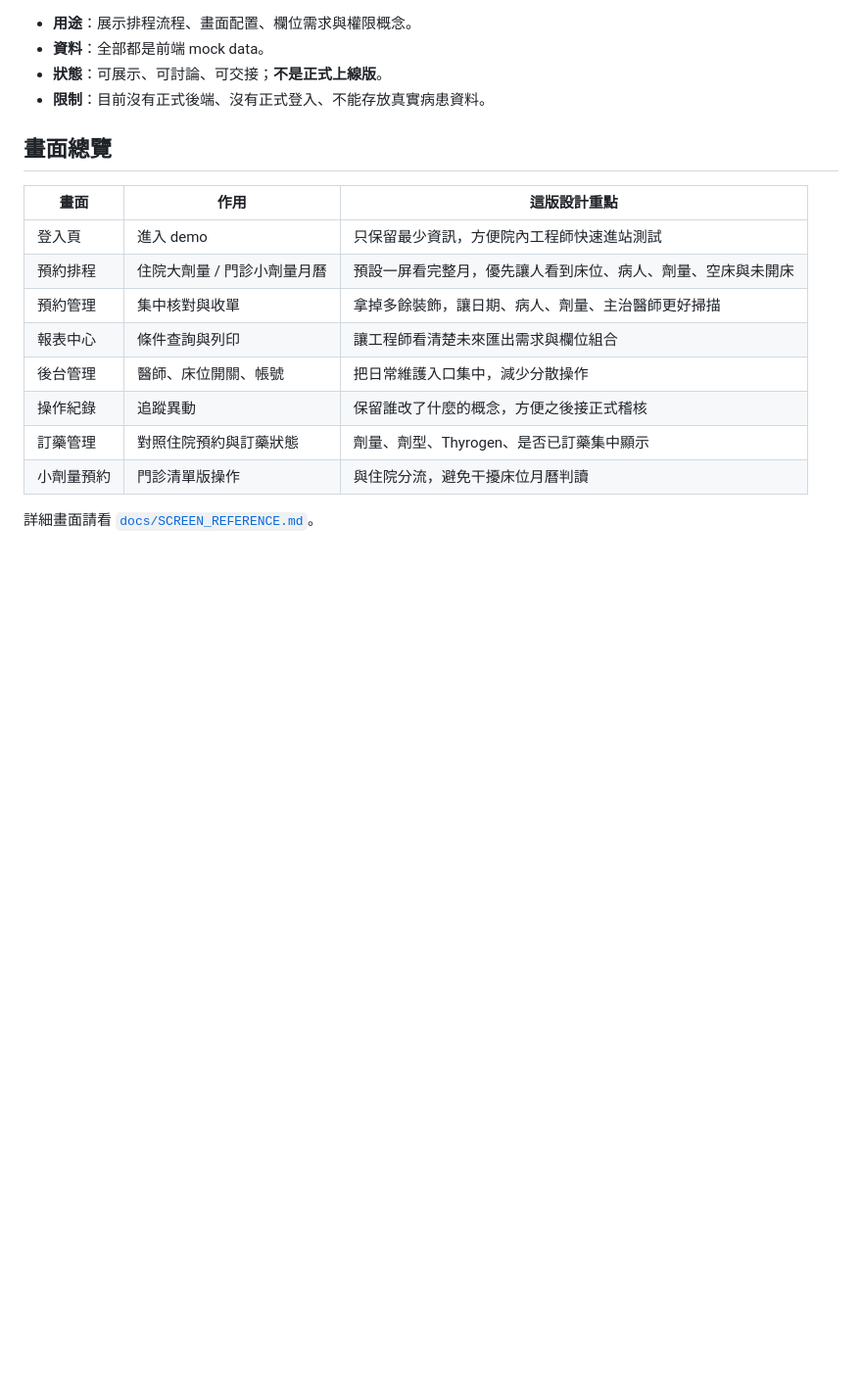
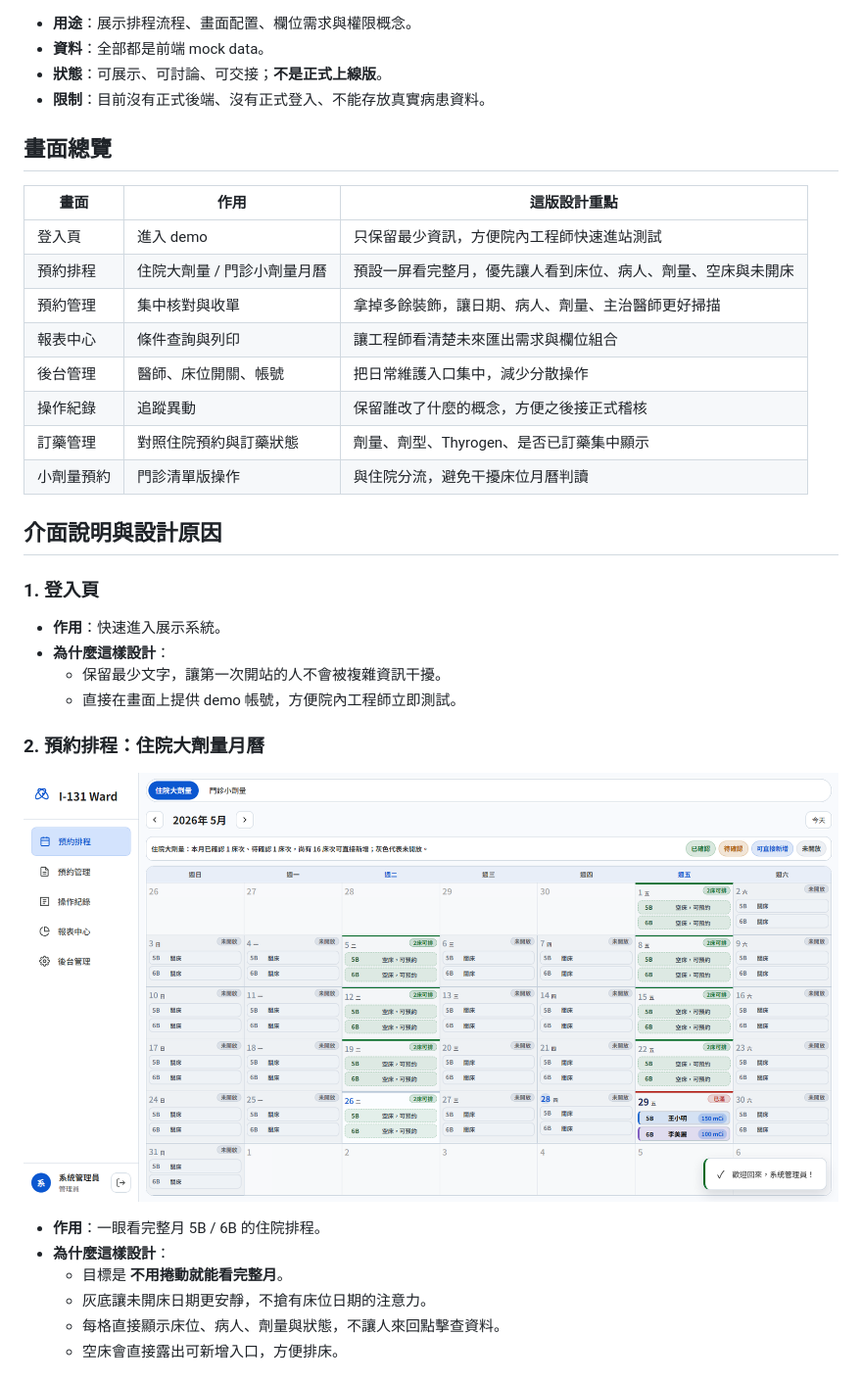
Before and after one commit to purekboy-ui/I131-Ward-Scheduler, a Markdown page: README.md, the part around one of its changes. Shown at 98% size. Rendered like a GitHub page; blank space fills up the shorter version.

Commit message:
Inline UI guide in README
Co-authored-by: Copilot <223556219+Copilot@users.noreply.github.com>

```diff
--- a/README.md
+++ b/README.md
@@ -24,4 +24,23 @@
 | 訂藥管理 | 對照住院預約與訂藥狀態 | 劑量、劑型、Thyrogen、是否已訂藥集中顯示 |
 | 小劑量預約 | 門診清單版操作 | 與住院分流，避免干擾床位月曆判讀 |
 
-詳細畫面請看 [`docs/SCREEN_REFERENCE.md`](docs/SCREEN_REFERENCE.md)。
+## 介面說明與設計原因
+
+### 1. 登入頁
+
+- **作用**：快速進入展示系統。
+- **為什麼這樣設計**：
+  - 保留最少文字，讓第一次開站的人不會被複雜資訊干擾。
+  - 直接在畫面上提供 demo 帳號，方便院內工程師立即測試。
+
+### 2. 預約排程：住院大劑量月曆
+
+![住院大劑量月曆](docs/screenshots/calendar-inpatient.png)
+
+- **作用**：一眼看完整月 5B / 6B 的住院排程。
+- **為什麼這樣設計**：
+  - 目標是 **不用捲動就能看完整月**。
+  - 灰底讓未開床日期更安靜，不搶有床位日期的注意力。
+  - 每格直接顯示床位、病人、劑量與狀態，不讓人來回點擊查資料。
+  - 空床會直接露出可新增入口，方便排床。
+
```
Also changed, not shown: other parts of README.md (+67 -0 lines).
